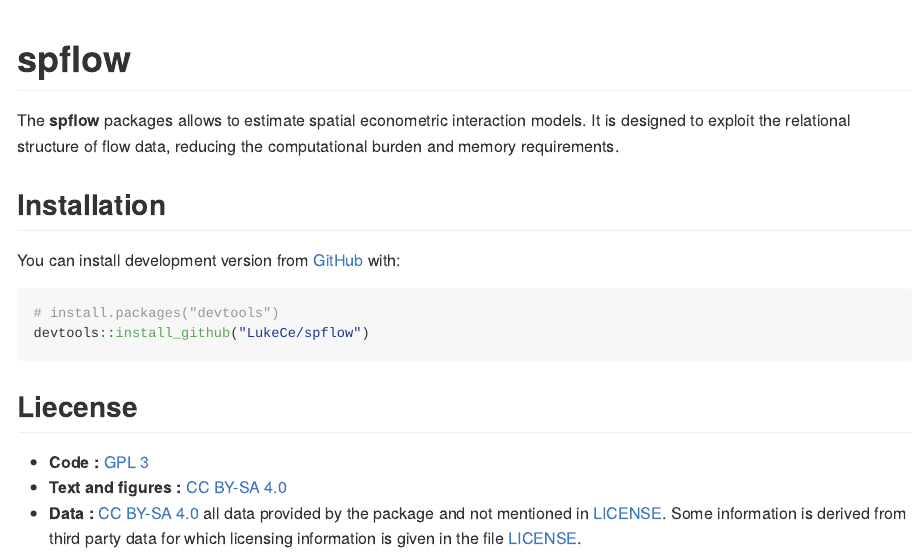
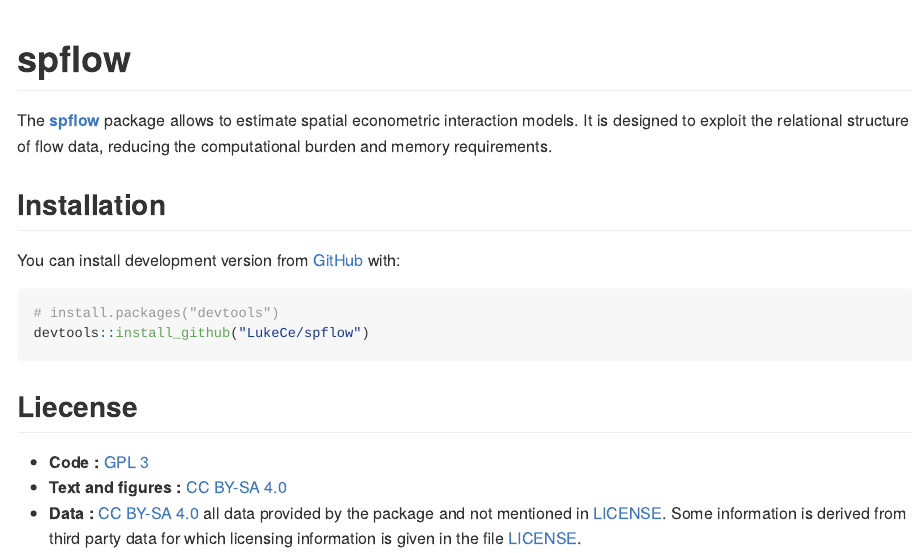
Before and after one commit to LukeCe/spflow, an R Markdown document (README.Rmd): the page in a window 1100 px wide, from its top. Rendered offline with R 4.5, knitr and Pandoc, with nearby package versions; badge pictures from the web are left out.

Commit message:
include link to package homepage

```diff
--- a/README.Rmd
+++ b/README.Rmd
@@ -24,7 +24,7 @@
 <!-- badges: end -->
 
 
-The **spflow** packages allows to estimate spatial econometric interaction models.
+The [**spflow**](https://lukece.github.io/spflow/) package allows to estimate spatial econometric interaction models.
 It is designed to exploit the relational structure of flow data, reducing the computational burden and memory requirements.
 
 ## Installation
```
Also changed, not shown: README.md.
